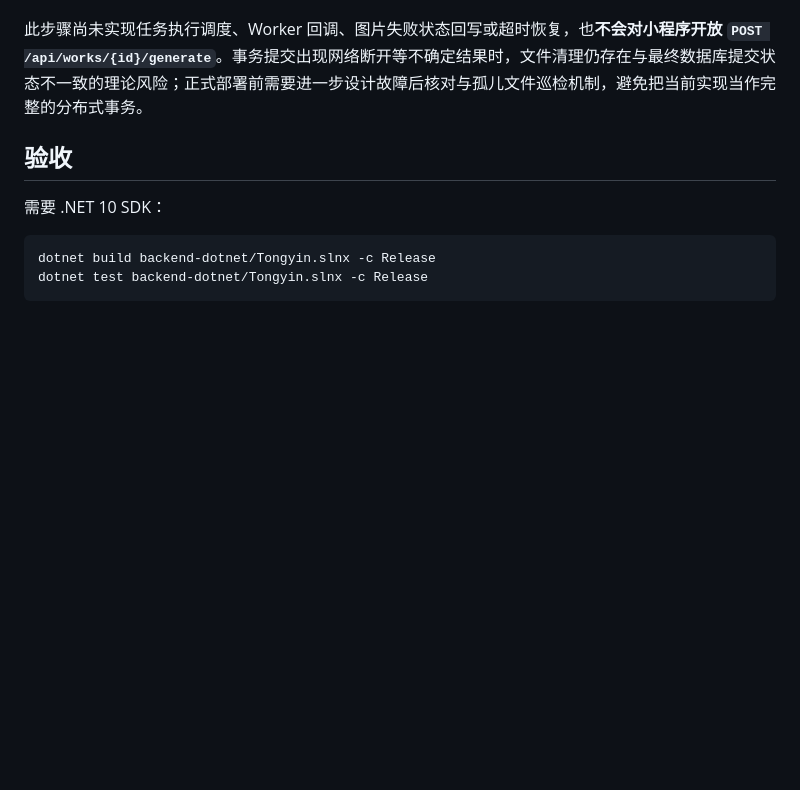
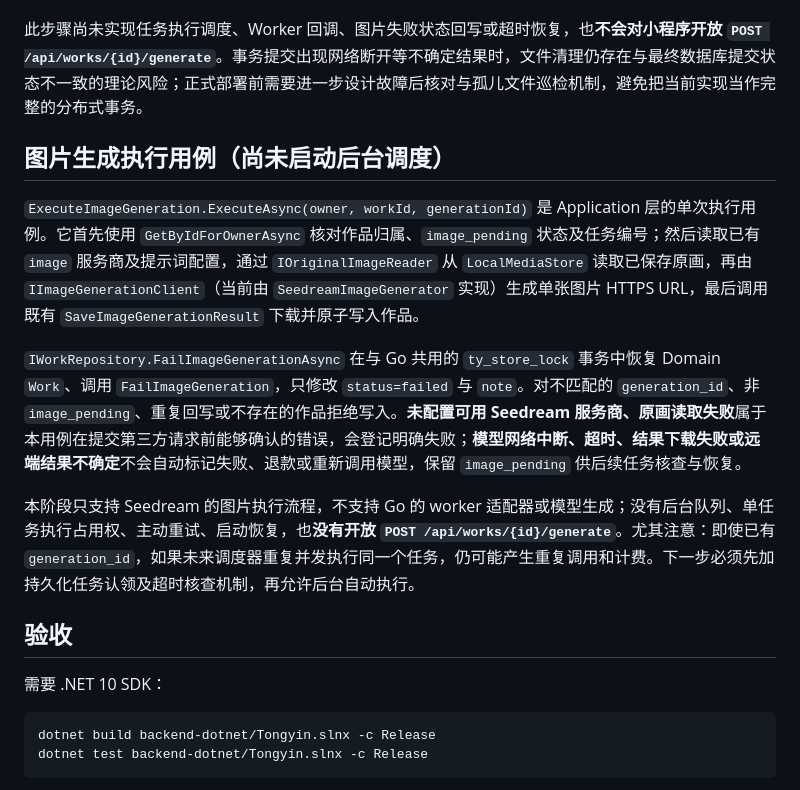
Before and after one commit to kotcmm/tongyin-mvp, a Markdown page: backend-dotnet/README.md, the part around the change. Drawn GitHub-style; blank space fills up the shorter version.

Commit message:
docs(ai): clarify image executor boundary and billing uncertainty

```diff
--- a/backend-dotnet/README.md
+++ b/backend-dotnet/README.md
@@ -132,6 +132,14 @@ SQL 仓储使用与 Go 共用的 `ty_store_lock` 事务锁；在锁内读取作
 
 此步骤尚未实现任务执行调度、Worker 回调、图片失败状态回写或超时恢复，也**不会对小程序开放 `POST /api/works/{id}/generate`**。事务提交出现网络断开等不确定结果时，文件清理仍存在与最终数据库提交状态不一致的理论风险；正式部署前需要进一步设计故障后核对与孤儿文件巡检机制，避免把当前实现当作完整的分布式事务。
 
+## 图片生成执行用例（尚未启动后台调度）
+
+`ExecuteImageGeneration.ExecuteAsync(owner, workId, generationId)` 是 Application 层的单次执行用例。它首先使用 `GetByIdForOwnerAsync` 核对作品归属、`image_pending` 状态及任务编号；然后读取已有 `image` 服务商及提示词配置，通过 `IOriginalImageReader` 从 `LocalMediaStore` 读取已保存原画，再由 `IImageGenerationClient`（当前由 `SeedreamImageGenerator` 实现）生成单张图片 HTTPS URL，最后调用既有 `SaveImageGenerationResult` 下载并原子写入作品。
+
+`IWorkRepository.FailImageGenerationAsync` 在与 Go 共用的 `ty_store_lock` 事务中恢复 Domain `Work`、调用 `FailImageGeneration`，只修改 `status=failed` 与 `note`。对不匹配的 `generation_id`、非 `image_pending`、重复回写或不存在的作品拒绝写入。**未配置可用 Seedream 服务商、原画读取失败**属于本用例在提交第三方请求前能够确认的错误，会登记明确失败；**模型网络中断、超时、结果下载失败或远端结果不确定**不会自动标记失败、退款或重新调用模型，保留 `image_pending` 供后续任务核查与恢复。
+
+本阶段只支持 Seedream 的图片执行流程，不支持 Go 的 worker 适配器或模型生成；没有后台队列、单任务执行占用权、主动重试、启动恢复，也**没有开放 `POST /api/works/{id}/generate`**。尤其注意：即使已有 `generation_id`，如果未来调度器重复并发执行同一个任务，仍可能产生重复调用和计费。下一步必须先加持久化任务认领及超时核查机制，再允许后台自动执行。
+
 ## 验收
 
 需要 .NET 10 SDK：
```
